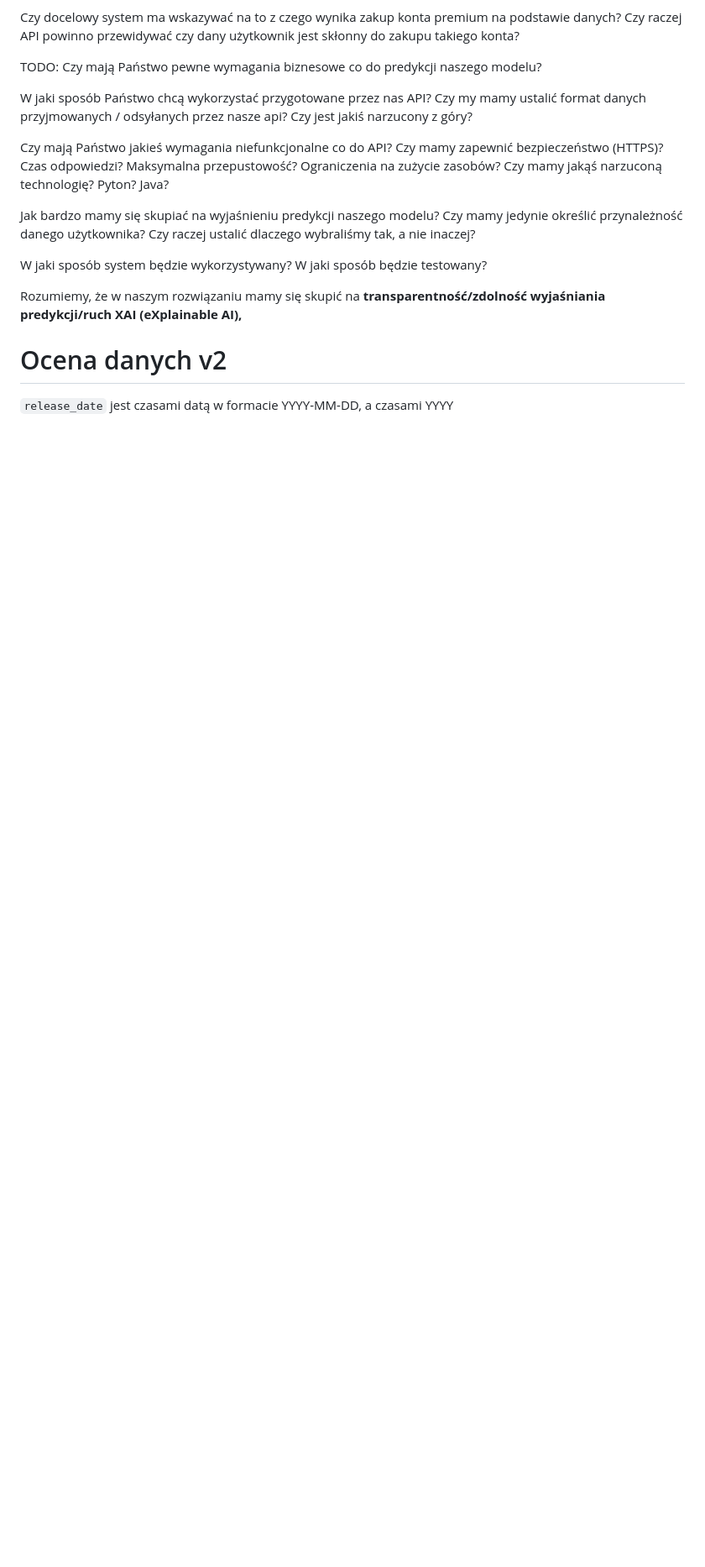
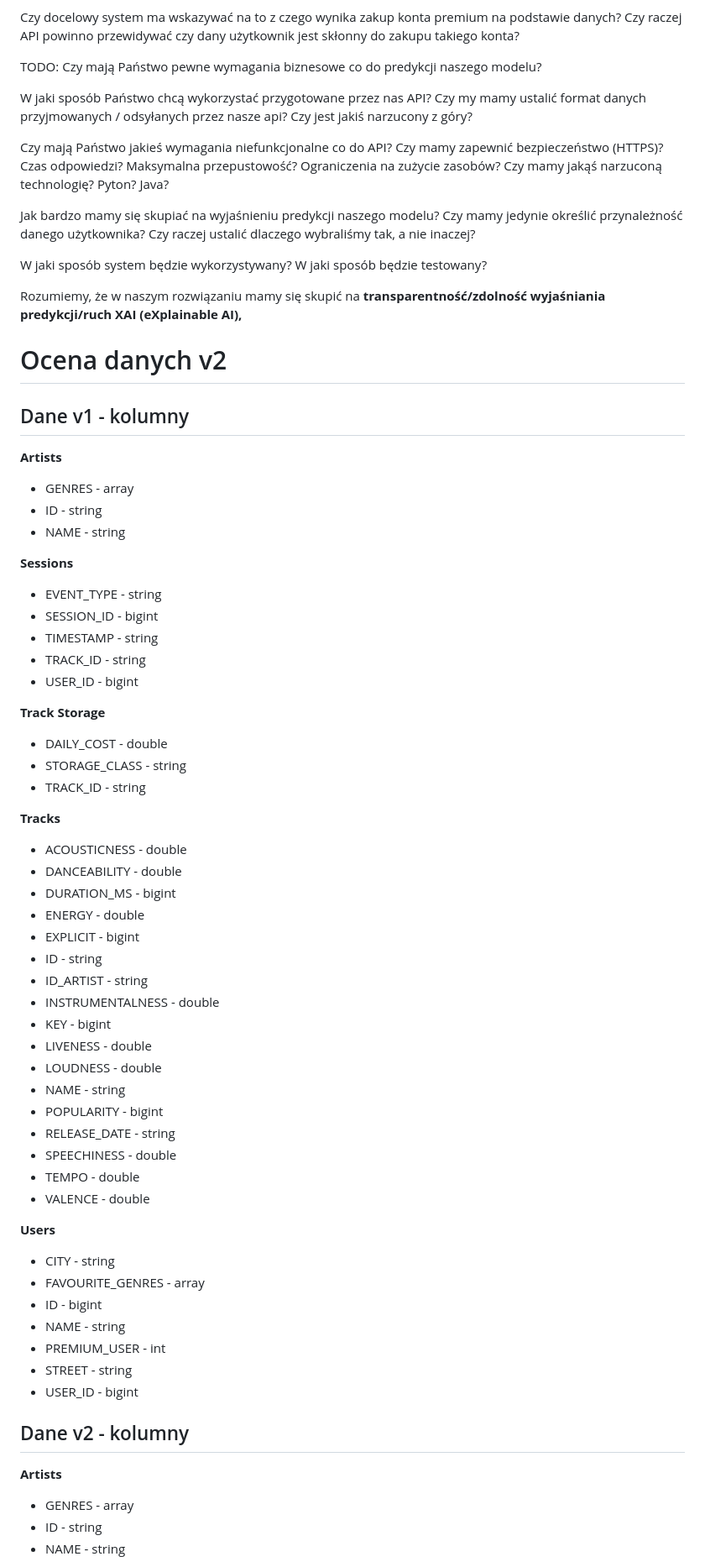
Before and after one commit to bartlomiejkrawczyk/IUM-23L, a Markdown page: CONTACT.md, the part around one of its changes. Shown at 84% size. Rendered like a GitHub page; blank space fills up the shorter version.

```diff
--- a/CONTACT.md
+++ b/CONTACT.md
@@ -389,4 +394,57 @@ Rozumiemy, że w naszym rozwiązaniu mamy się skupić na **transparentność/zd
 
 # Ocena danych v2
 
-`release_date` jest czasami datą w formacie YYYY-MM-DD, a czasami YYYY
+## Dane v1 - kolumny
+
+**Artists**
+- GENRES - array<string>
+- ID - string
+- NAME - string
+
+**Sessions**
+- EVENT_TYPE - string
+- SESSION_ID - bigint
+- TIMESTAMP - string
+- TRACK_ID - string
+- USER_ID - bigint
+
+**Track Storage**
+- DAILY_COST - double
+- STORAGE_CLASS - string
+- TRACK_ID - string
+
+**Tracks**
+- ACOUSTICNESS - double
+- DANCEABILITY - double
+- DURATION_MS - bigint
+- ENERGY - double
+- EXPLICIT - bigint
+- ID - string
+- ID_ARTIST - string
+- INSTRUMENTALNESS - double
+- KEY - bigint
+- LIVENESS - double
+- LOUDNESS - double
+- NAME - string
+- POPULARITY - bigint
+- RELEASE_DATE - string
+- SPEECHINESS - double
+- TEMPO - double
+- VALENCE - double
+
+**Users**
+- CITY - string
+- FAVOURITE_GENRES - array<string>
+- ID - bigint
+- NAME - string
+- PREMIUM_USER - int
+- STREET - string
+- USER_ID - bigint
+
+## Dane v2 - kolumny
+
+**Artists**
+- GENRES - array<string>
+- ID - string
+- NAME - string
+
```
Also changed, not shown: other parts of CONTACT.md (+103 -24 lines).
